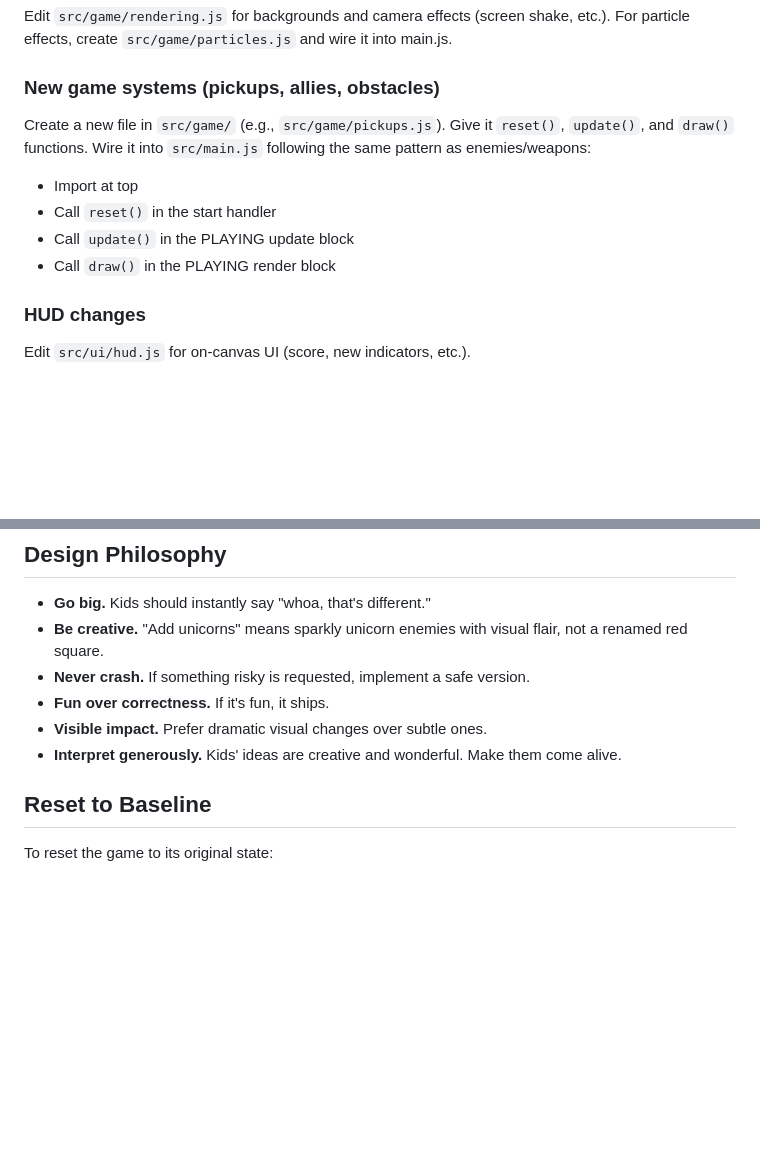
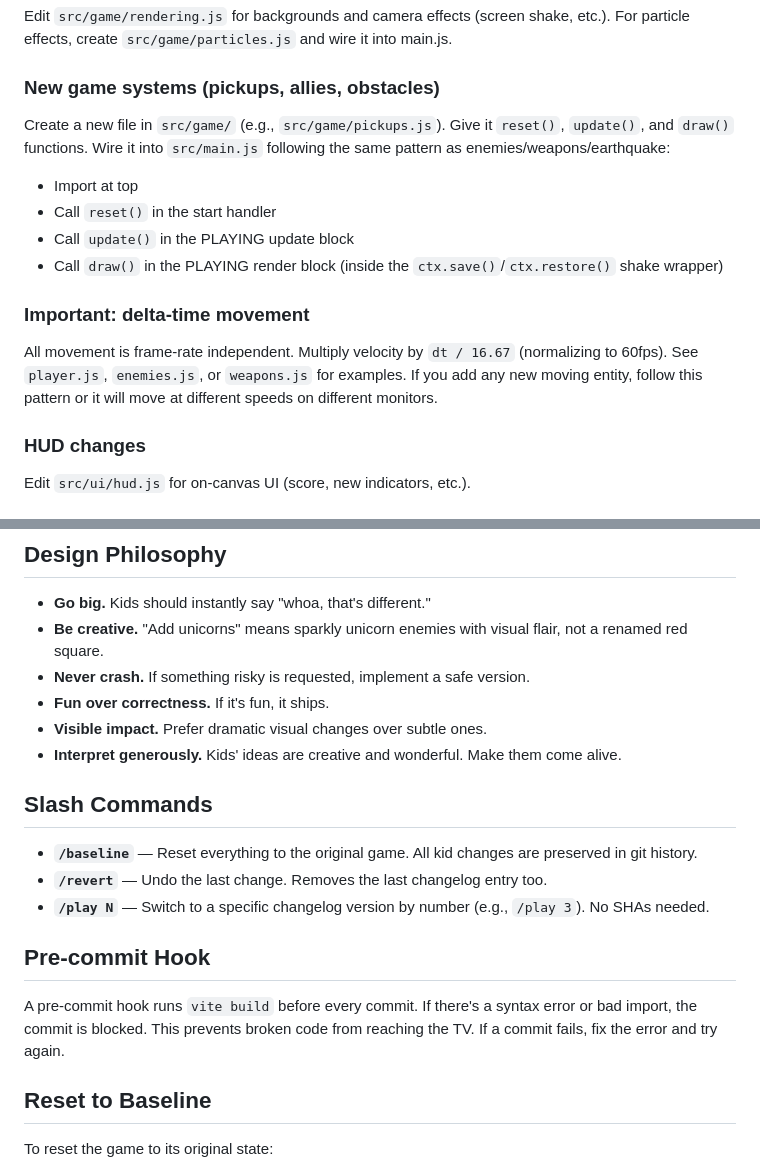
Before and after one commit to benstein/makerfaire2026, a Markdown page: CLAUDE.md, 2 parts joined by grey strips. Drawn GitHub-style; blank space fills up the shorter version.

Commit message:
Update CLAUDE.md with current state awareness, delta-time docs, slash commands, and pre-commit hook

```diff
--- a/CLAUDE.md
+++ b/CLAUDE.md
@@ -86,11 +93,14 @@ Edit `src/game/rendering.js` for backgrounds and camera effects (screen shake, e
 For particle effects, create `src/game/particles.js` and wire it into main.js.
 
 ### New game systems (pickups, allies, obstacles)
-Create a new file in `src/game/` (e.g., `src/game/pickups.js`). Give it `reset()`, `update()`, and `draw()` functions. Wire it into `src/main.js` following the same pattern as enemies/weapons:
+Create a new file in `src/game/` (e.g., `src/game/pickups.js`). Give it `reset()`, `update()`, and `draw()` functions. Wire it into `src/main.js` following the same pattern as enemies/weapons/earthquake:
 - Import at top
 - Call `reset()` in the start handler
 - Call `update()` in the PLAYING update block
-- Call `draw()` in the PLAYING render block
+- Call `draw()` in the PLAYING render block (inside the `ctx.save()`/`ctx.restore()` shake wrapper)
+
+### Important: delta-time movement
+All movement is frame-rate independent. Multiply velocity by `dt / 16.67` (normalizing to 60fps). See `player.js`, `enemies.js`, or `weapons.js` for examples. If you add any new moving entity, follow this pattern or it will move at different speeds on different monitors.
 
 ### HUD changes
 Edit `src/ui/hud.js` for on-canvas UI (score, new indicators, etc.).
@@ -116,6 +126,16 @@ After EVERY change, update `public/changelog.json`:
 - **Fun over correctness.** If it's fun, it ships.
 - **Visible impact.** Prefer dramatic visual changes over subtle ones.
 - **Interpret generously.** Kids' ideas are creative and wonderful. Make them come alive.
+
+## Slash Commands
+
+- **`/baseline`** — Reset everything to the original game. All kid changes are preserved in git history.
+- **`/revert`** — Undo the last change. Removes the last changelog entry too.
+- **`/play N`** — Switch to a specific changelog version by number (e.g., `/play 3`). No SHAs needed.
+
+## Pre-commit Hook
+
+A pre-commit hook runs `vite build` before every commit. If there's a syntax error or bad import, the commit is blocked. This prevents broken code from reaching the TV. If a commit fails, fix the error and try again.
 
 ## Reset to Baseline
 
```
Also changed, not shown: other parts of CLAUDE.md (+7 -0 lines).
